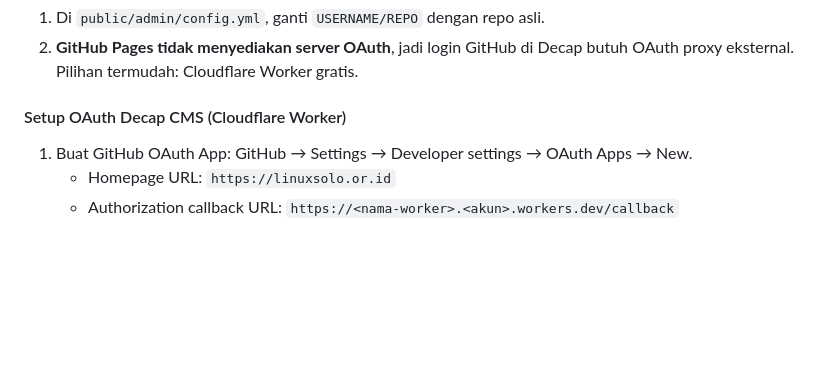
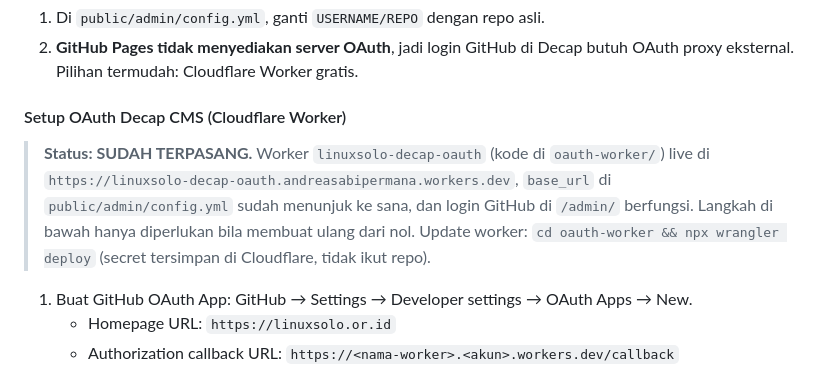
Before and after one commit to paguyubanlinuxsolo/website, a Markdown page: README.md, the part around the change. Drawn GitHub-style; blank space fills up the shorter version.

Commit message:
README: catat status OAuth worker yang sudah terpasang
Co-Authored-By: Claude Fable 5 <noreply@anthropic.com>

```diff
--- a/README.md
+++ b/README.md
@@ -50,6 +50,12 @@ sementara `local_backend:` menjadi `url: http://localhost:8091/api/v1`.
    OAuth proxy eksternal. Pilihan termudah: Cloudflare Worker gratis.
 
 #### Setup OAuth Decap CMS (Cloudflare Worker)
+
+> **Status: SUDAH TERPASANG.** Worker `linuxsolo-decap-oauth` (kode di `oauth-worker/`)
+> live di `https://linuxsolo-decap-oauth.andreasabipermana.workers.dev`, `base_url` di
+> `public/admin/config.yml` sudah menunjuk ke sana, dan login GitHub di `/admin/` berfungsi.
+> Langkah di bawah hanya diperlukan bila membuat ulang dari nol.
+> Update worker: `cd oauth-worker && npx wrangler deploy` (secret tersimpan di Cloudflare, tidak ikut repo).
 
 1. Buat GitHub OAuth App: GitHub → Settings → Developer settings → OAuth Apps → New.
    - Homepage URL: `https://linuxsolo.or.id`
```
